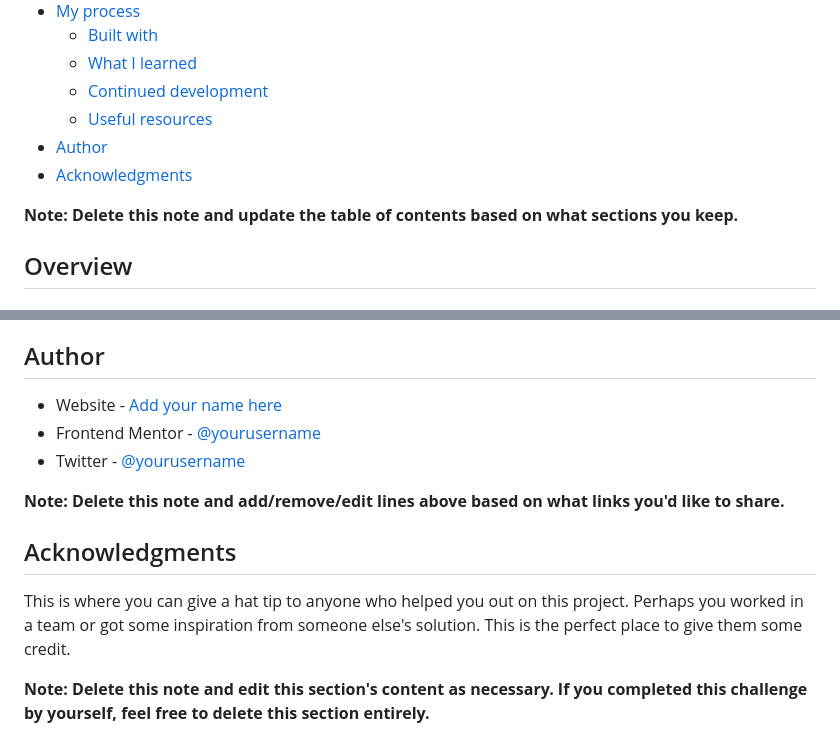
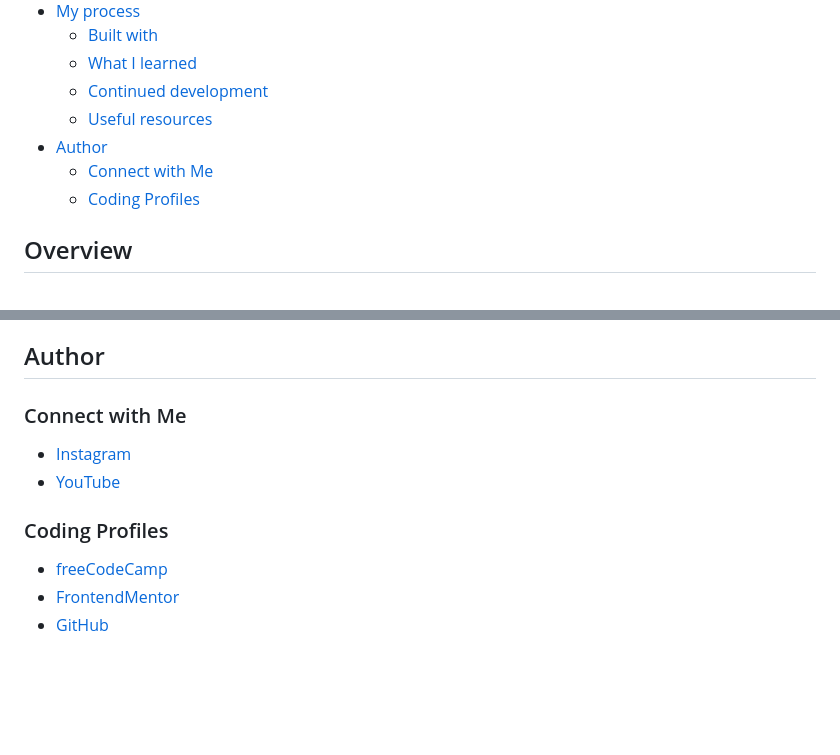
Before and after one commit to DalaScript/interactive-rating-component, a Markdown page: README.md, 2 parts joined by grey strips. GitHub-like rendering; blank space fills up the shorter version.

```diff
--- a/README.md
+++ b/README.md
@@ -14,9 +14,8 @@ This is a solution to the [Interactive rating component challenge on Frontend Me
   - [Continued development](#continued-development)
   - [Useful resources](#useful-resources)
 - [Author](#author)
-- [Acknowledgments](#acknowledgments)
-
-**Note: Delete this note and update the table of contents based on what sections you keep.**
+  - [Connect with Me](#Connect-with-Me)
+  - [Coding Profiles](#Coding-Profiles)
 
 ## Overview
 
@@ -100,14 +79,13 @@ Use this section to outline areas that you want to continue focusing on in futur
 
 ## Author
 
-- Website - [Add your name here](https://www.your-site.com)
-- Frontend Mentor - [@yourusername](https://www.frontendmentor.io/profile/yourusername)
-- Twitter - [@yourusername](https://www.twitter.com/yourusername)
+### Connect with Me
 
-**Note: Delete this note and add/remove/edit lines above based on what links you'd like to share.**
+- [Instagram](https://www.instagram.com/DalaScript)
+- [YouTube](https://www.youtube.com/@DalaScript)
 
-## Acknowledgments
+### Coding Profiles
 
-This is where you can give a hat tip to anyone who helped you out on this project. Perhaps you worked in a team or got some inspiration from someone else's solution. This is the perfect place to give them some credit.
-
-**Note: Delete this note and edit this section's content as necessary. If you completed this challenge by yourself, feel free to delete this section entirely.**
+- [freeCodeCamp](https://www.freecodecamp.org/DalaScript)
+- [FrontendMentor](https://www.frontendmentor.io/profile/DalaScript)
+- [GitHub](https://github.com/DalaScript)
```
Also changed, not shown: other parts of README.md (+16 -36 lines), assets/images/screenshot/screenshot.jpg (added).
